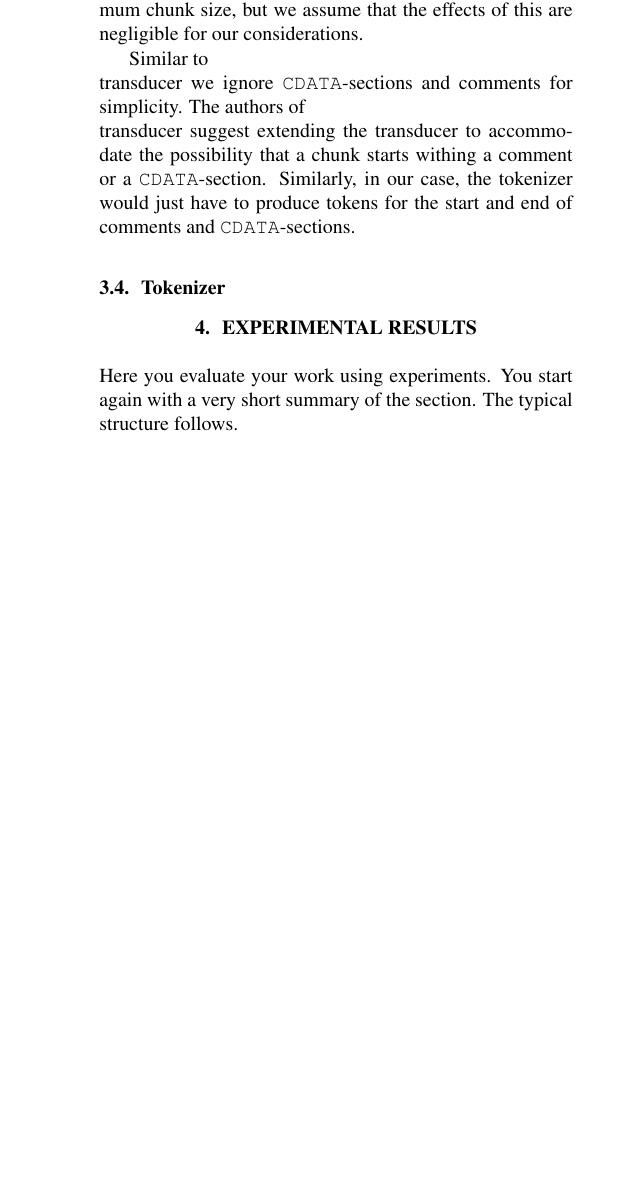
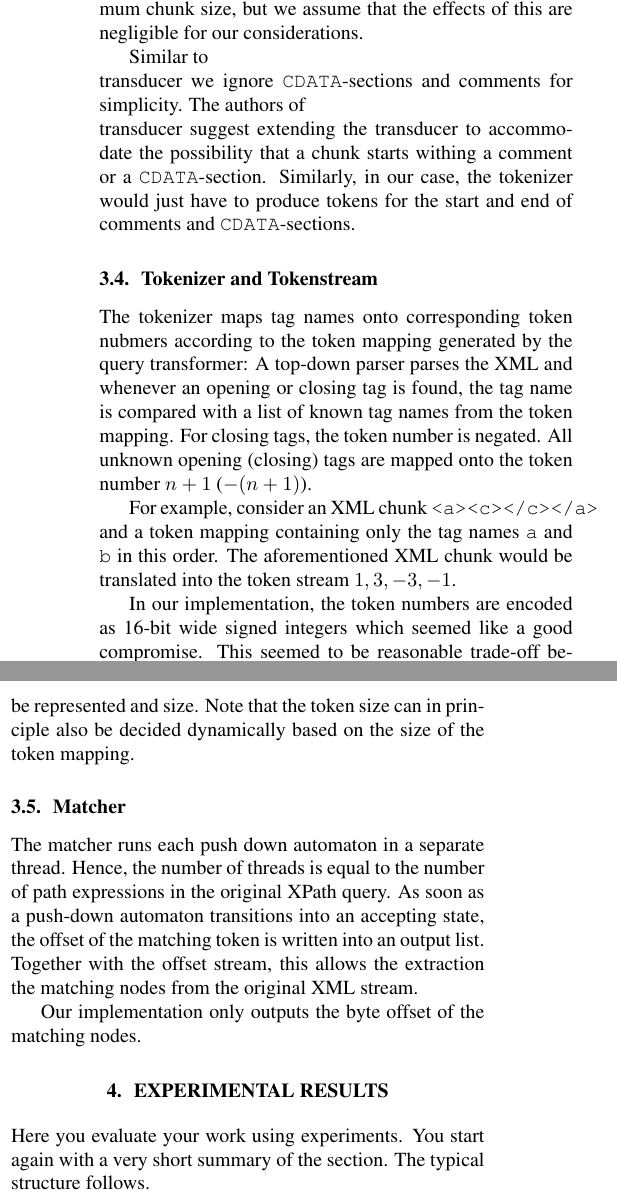
Before and after one commit to kaisert/DPHPC-project, a LaTeX paper (doc/report/report.tex, which reads doc/report/03_method.tex): part of one column of page 3 of 4 before the commit and two parts of the columns of page 3 of 4 after it, the two joined at a grey line, cut so that both start at the same text, the shorter picture padded with empty space. Compiled offline with pdfLaTeX.

Commit message:
first draft of section 3 completed

```diff
--- a/doc/report/03_method.tex
+++ b/doc/report/03_method.tex
@@ -68,9 +68,36 @@ accommodate the possibility that a chunk starts withing a comment or a
 \texttt{CDATA}-section. Similarly, in our case, the tokenizer would just have to
 produce tokens for the start and end of comments and \texttt{CDATA}-sections.
 
-\subsection{Tokenizer}
+\subsection{Tokenizer and Tokenstream}
 
+The tokenizer maps tag names onto corresponding token nubmers according to the
+token mapping generated by the query transformer: A top-down parser parses the
+XML and whenever an opening or closing tag is found, the tag name is compared
+with a list of known tag names from the token mapping. For closing tags, the
+token number is negated. All unknown opening (closing) tags are mapped onto
+the token number $n+1$ ($-(n+1)$).
 
+For example, consider an XML chunk \verb;<a><c></c></a>; and a token mapping
+containing only the tag names \verb;a; and \verb;b; in this order. The
+aforementioned XML chunk would be translated into the token stream $1, 3, -3,
+-1$.
+
+In our implementation, the token numbers are encoded as 16-bit wide signed
+integers which seemed like a good compromise. This seemed to be reasonable
+trade-off between the number of different tag names ($2^15-2$) that can be
+represented and size. Note that the token size can in principle also be decided
+dynamically based on the size of the token mapping.
+
+\subsection{Matcher}
+
+The matcher runs each push down automaton in a separate thread. Hence, the
+number of threads is equal to the number of path expressions in the original
+XPath query. As soon as a push-down automaton transitions into an accepting
+state, the offset of the matching token is written into an output list.
+Together with the offset stream, this allows the extraction the matching nodes
+from the original XML stream.
+
+Our implementation only outputs the byte offset of the matching nodes.
 
 %Now comes the ``beef'' of the report, where you explain what you
 %did. Again, organize it in paragraphs with titles. As in every section
```
Also changed, not shown: doc/report/03_method.tex (2 more changed lines).
